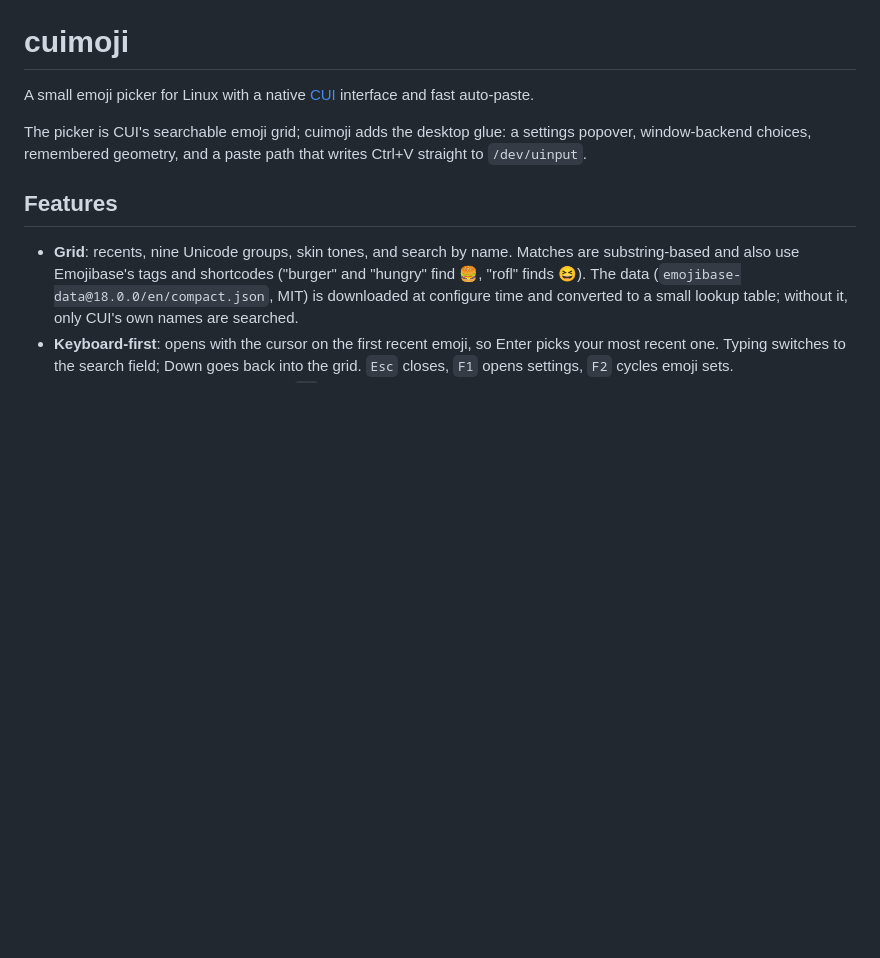
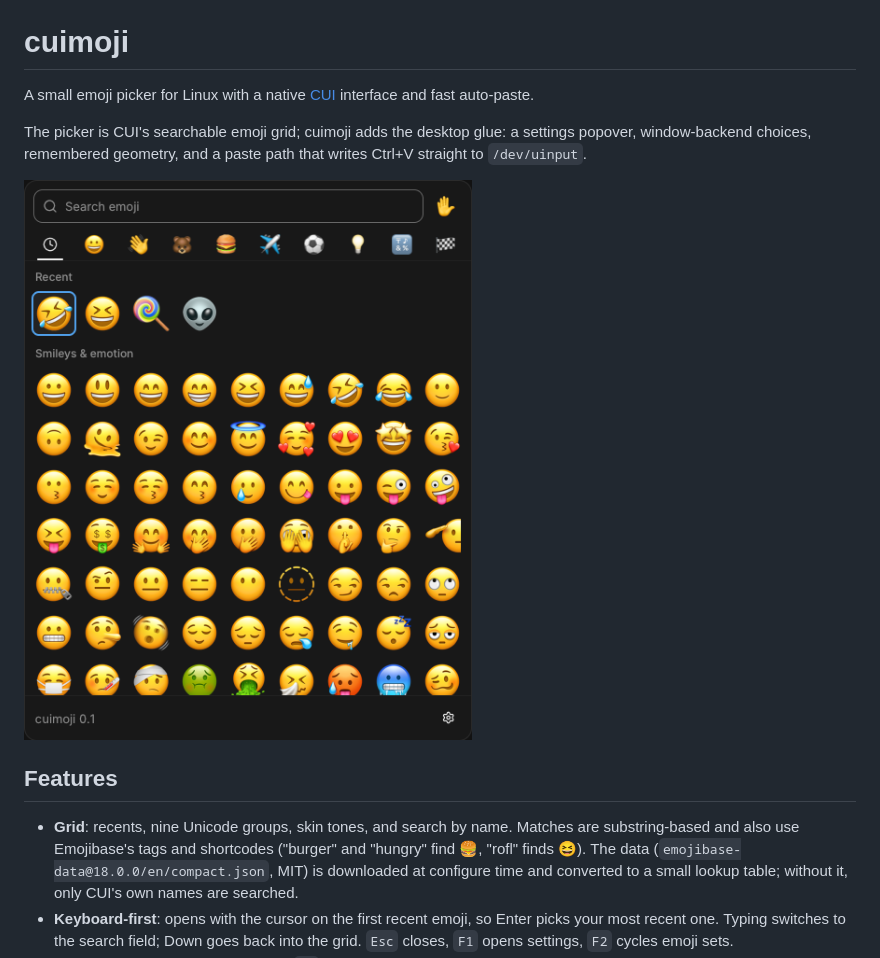
Before and after one commit to NoCrypt/cuimoji, a Markdown page: README.md, the part around the change. Drawn GitHub-style; pictures changed too: assets/screenshot.png (added); blank space fills up the shorter version.

Commit message:
README: add an interface screenshot

```diff
--- a/README.md
+++ b/README.md
@@ -6,6 +6,8 @@ A small emoji picker for Linux with a native
 The picker is CUI's searchable emoji grid; cuimoji adds the desktop glue: a
 settings popover, window-backend choices, remembered geometry, and a paste path
 that writes Ctrl+V straight to `/dev/uinput`.
+
+![cuimoji interface](assets/screenshot.png)
 
 ## Features
 
```
